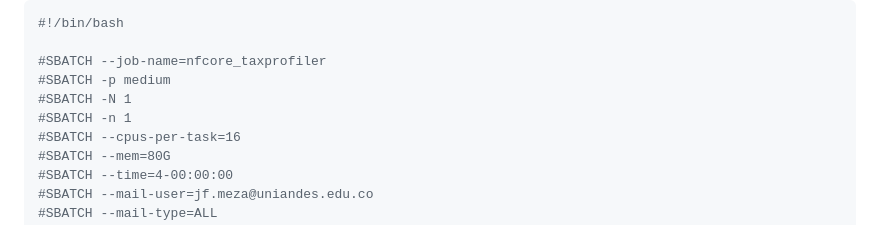
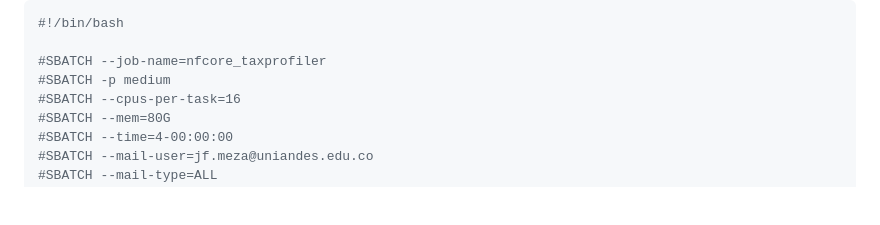
Before and after one commit to BCEM-UniAndes/Metagenomica_Moderna_Curso, a Markdown page: Materiales/clasificacion_taxonomica_reads/Tutorial6_Taxprofiler.md, the part around the change. Rendered like a GitHub page; blank space fills up the shorter version.

Commit message:
edited job
Removed unnecessary job resource specifications.

```diff
--- a/Materiales/clasificacion_taxonomica_reads/Tutorial6_Taxprofiler.md
+++ b/Materiales/clasificacion_taxonomica_reads/Tutorial6_Taxprofiler.md
@@ -478,8 +478,6 @@ El archivo tiene una estructura similar a esta:
 
 #SBATCH --job-name=nfcore_taxprofiler
 #SBATCH -p medium
-#SBATCH -N 1
-#SBATCH -n 1
 #SBATCH --cpus-per-task=16
 #SBATCH --mem=80G
 #SBATCH --time=4-00:00:00
```
